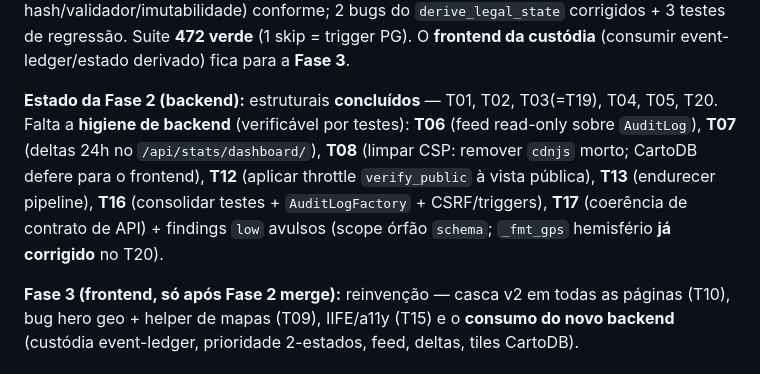
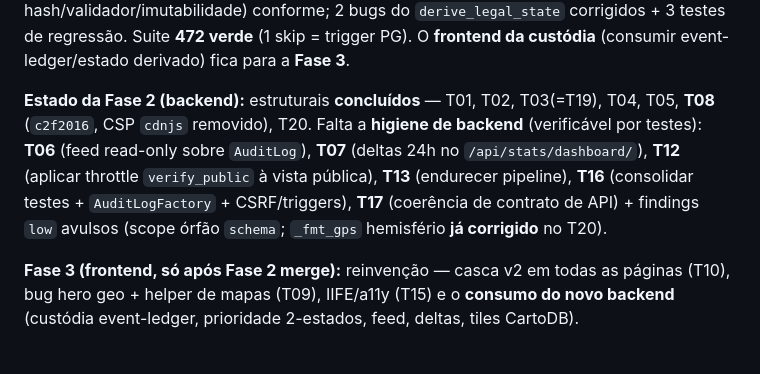
Before and after one commit to joao-pt/ForensiQ, a Markdown page: docs/refactor/REFACTOR_MANIFEST.md, the part around the change. GitHub-like rendering.

Commit message:
docs(refactor): §10 — T08 (CSP) concluído
Move T08 para os concluídos da Fase 2 (c2f2016). Restam T06 (feed), T07 (deltas),
T12 (throttle público), T13 (pipeline), T16 (testes/CSRF), T17 (contrato API).

```diff
--- a/docs/refactor/REFACTOR_MANIFEST.md
+++ b/docs/refactor/REFACTOR_MANIFEST.md
@@ -400,7 +400,7 @@ ou registadas abaixo):
 
 **T01+T20 — backend concluído (`beae78f`):** `ChainOfCustody` passa a **ledger de eventos** (`event_type`/`custodian_type`/`location_name`/`storage_location` + GPS por evento); validador de guardas mínimas; estado legal **derivado** (`derive_legal_state`); **hash limpo de 13 segmentos** (ADR-0013) com vector de regressão; migration `0021`; `NearbyPOIsView` (proxy Overpass **server-side** — **T08 `connect-src` dispensado**); stats/`?state=` por estado derivado; `seed_demo` por sequências de eventos. **Verificação adversarial** (3 lentes: hash/validador/imutabilidade) conforme; 2 bugs do `derive_legal_state` corrigidos + 3 testes de regressão. Suite **472 verde** (1 skip = trigger PG). O **frontend da custódia** (consumir event-ledger/estado derivado) fica para a **Fase 3**.
 
-**Estado da Fase 2 (backend):** estruturais **concluídos** — T01, T02, T03(=T19), T04, T05, T20. Falta a **higiene de backend** (verificável por testes): **T06** (feed read-only sobre `AuditLog`), **T07** (deltas 24h no `/api/stats/dashboard/`), **T08** (limpar CSP: remover `cdnjs` morto; CartoDB defere para o frontend), **T12** (aplicar throttle `verify_public` à vista pública), **T13** (endurecer pipeline), **T16** (consolidar testes + `AuditLogFactory` + CSRF/triggers), **T17** (coerência de contrato de API) + findings `low` avulsos (scope órfão `schema`; `_fmt_gps` hemisfério **já corrigido** no T20).
+**Estado da Fase 2 (backend):** estruturais **concluídos** — T01, T02, T03(=T19), T04, T05, **T08** (`c2f2016`, CSP `cdnjs` removido), T20. Falta a **higiene de backend** (verificável por testes): **T06** (feed read-only sobre `AuditLog`), **T07** (deltas 24h no `/api/stats/dashboard/`), **T12** (aplicar throttle `verify_public` à vista pública), **T13** (endurecer pipeline), **T16** (consolidar testes + `AuditLogFactory` + CSRF/triggers), **T17** (coerência de contrato de API) + findings `low` avulsos (scope órfão `schema`; `_fmt_gps` hemisfério **já corrigido** no T20).
 
 **Fase 3 (frontend, só após Fase 2 merge):** reinvenção — casca v2 em todas as páginas (T10), bug hero geo + helper de mapas (T09), IIFE/a11y (T15) e o **consumo do novo backend** (custódia event-ledger, prioridade 2-estados, feed, deltas, tiles CartoDB).
 
```
